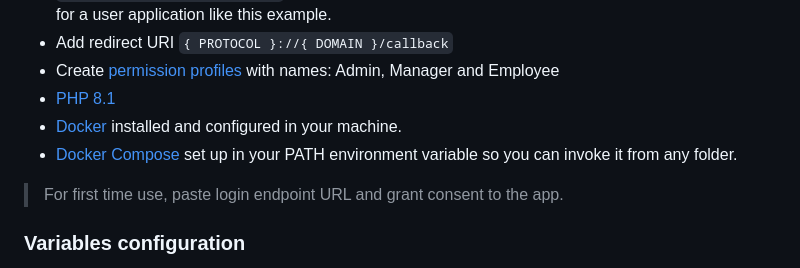
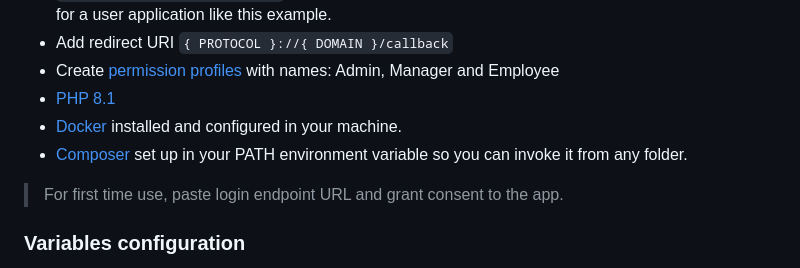
Before and after one commit to docusign/sample-app-myit-php, a Markdown page: README.md, the part around the change. Rendered like a GitHub page.

Commit message:
Update README.md
QA readme fixes

```diff
--- a/README.md
+++ b/README.md
@@ -23,7 +23,7 @@ MyIT demonstrates the following:
 - Create [permission profiles](https://admindemo.docusign.com/authenticate?goTo=roles) with names: Admin, Manager and Employee
 - [PHP 8.1](https://www.php.net/downloads.php)
 - [Docker](https://www.docker.com/) installed and configured in your machine.
-- [Docker Compose](https://getcomposer.org/download/) set up in your PATH environment variable so you can invoke it from any folder.
+- [Composer](https://getcomposer.org/download/) set up in your PATH environment variable so you can invoke it from any folder.
 
 > For first time use, paste login endpoint URL and grant consent to the app.
 
```
